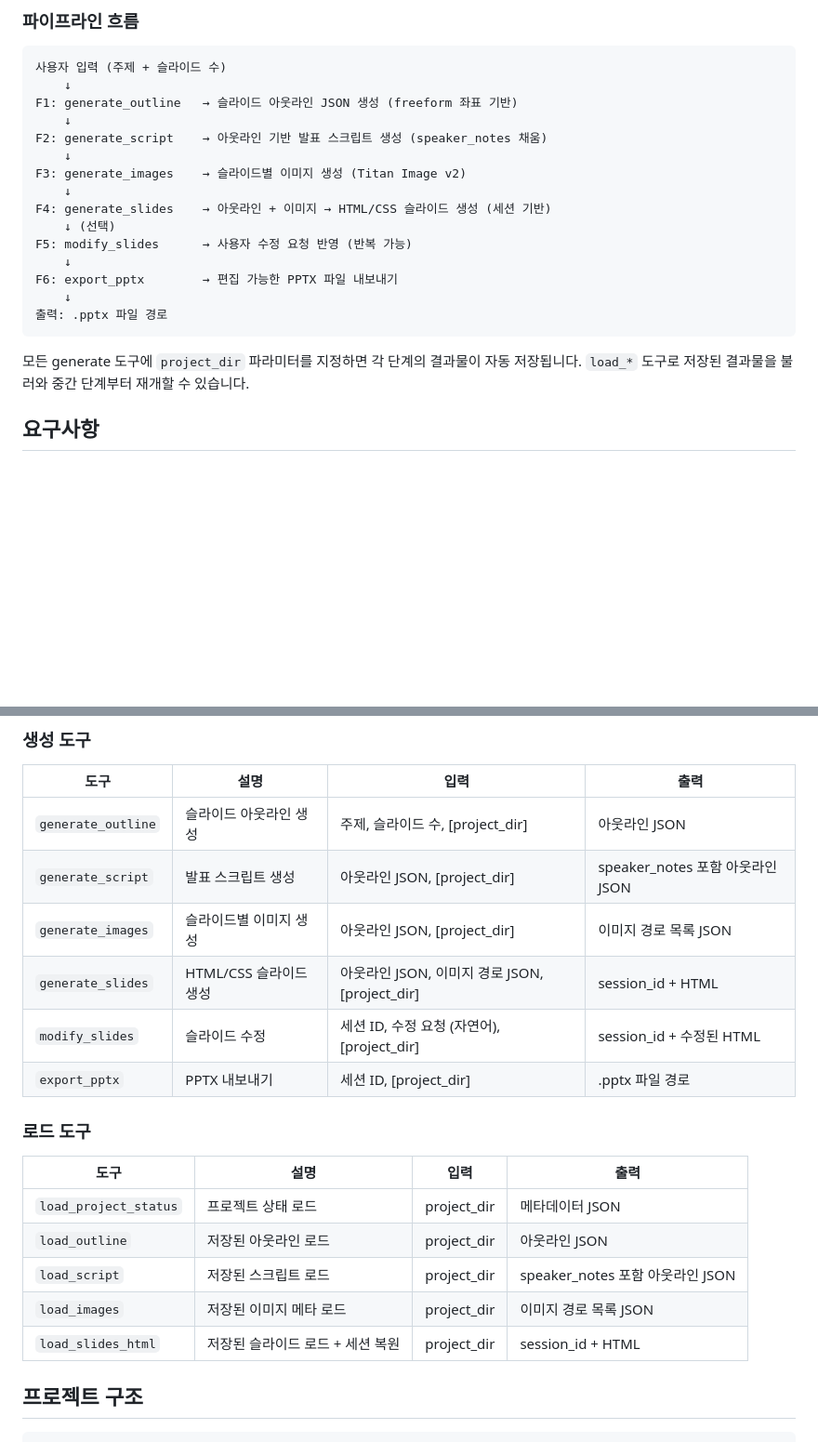
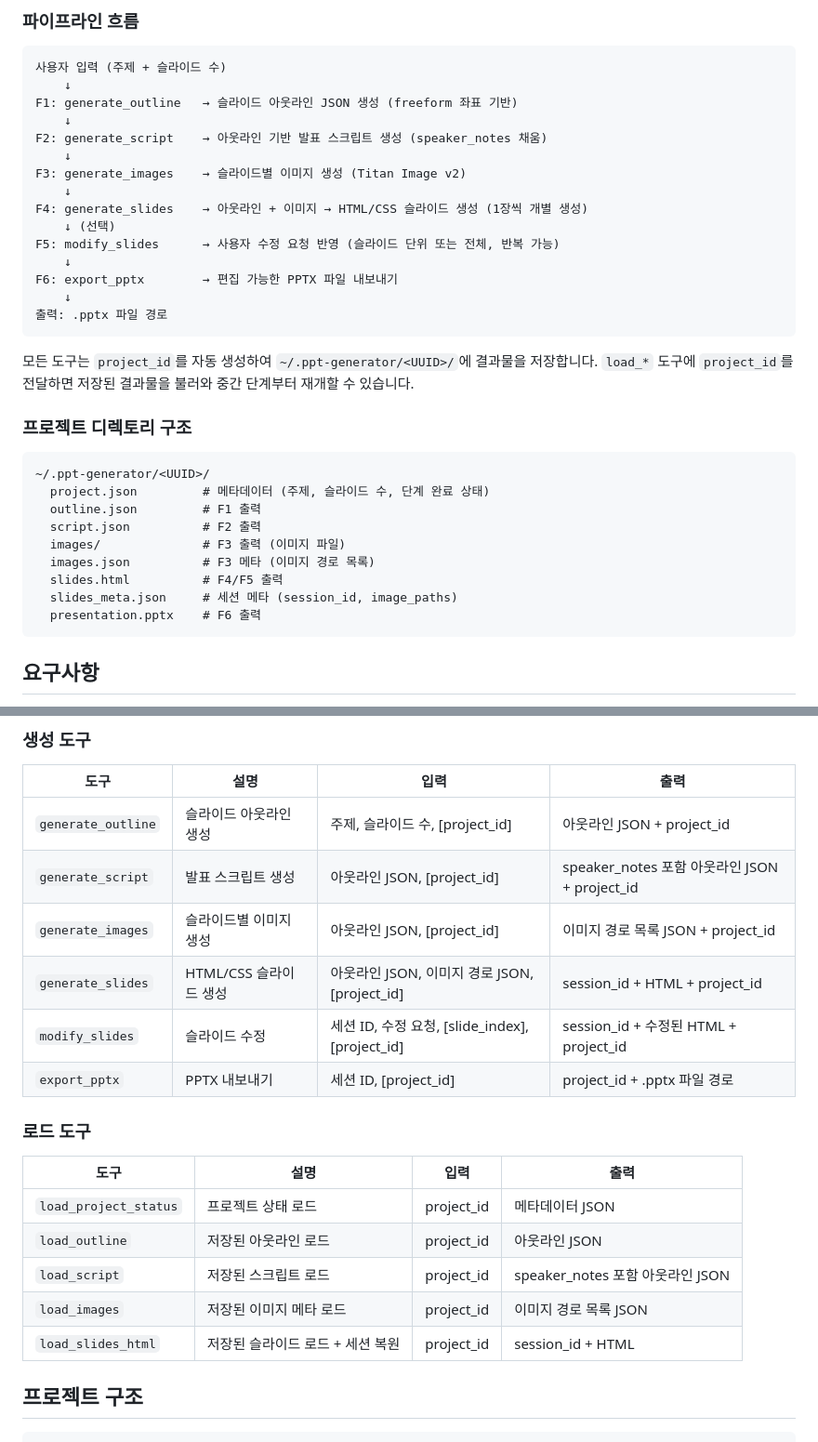
Before and after one commit to haandol/ppt-generator, a Markdown page: README.md, 2 parts joined by grey strips. Shown at 93% size. GitHub-like rendering; blank space fills up the shorter version.

Commit message:
docs: README.md에 project_id 전환, 슬라이드 개별 생성/수정, 디렉토리 구조 반영

````diff
--- a/README.md
+++ b/README.md
@@ -31,16 +31,30 @@ F2: generate_script    → 아웃라인 기반 발표 스크립트 생성 (speak
     ↓
 F3: generate_images    → 슬라이드별 이미지 생성 (Titan Image v2)
     ↓
-F4: generate_slides    → 아웃라인 + 이미지 → HTML/CSS 슬라이드 생성 (세션 기반)
+F4: generate_slides    → 아웃라인 + 이미지 → HTML/CSS 슬라이드 생성 (1장씩 개별 생성)
     ↓ (선택)
-F5: modify_slides      → 사용자 수정 요청 반영 (반복 가능)
+F5: modify_slides      → 사용자 수정 요청 반영 (슬라이드 단위 또는 전체, 반복 가능)
     ↓
 F6: export_pptx        → 편집 가능한 PPTX 파일 내보내기
     ↓
 출력: .pptx 파일 경로
 ```
 
-모든 generate 도구에 `project_dir` 파라미터를 지정하면 각 단계의 결과물이 자동 저장됩니다. `load_*` 도구로 저장된 결과물을 불러와 중간 단계부터 재개할 수 있습니다.
+모든 도구는 `project_id`를 자동 생성하여 `~/.ppt-generator/<UUID>/`에 결과물을 저장합니다. `load_*` 도구에 `project_id`를 전달하면 저장된 결과물을 불러와 중간 단계부터 재개할 수 있습니다.
+
+### 프로젝트 디렉토리 구조
+
+```
+~/.ppt-generator/<UUID>/
+  project.json         # 메타데이터 (주제, 슬라이드 수, 단계 완료 상태)
+  outline.json         # F1 출력
+  script.json          # F2 출력
+  images/              # F3 출력 (이미지 파일)
+  images.json          # F3 메타 (이미지 경로 목록)
+  slides.html          # F4/F5 출력
+  slides_meta.json     # 세션 메타 (session_id, image_paths)
+  presentation.pptx    # F6 출력
+```
 
 ## 요구사항
 
@@ -88,22 +102,22 @@ uv run pytest
 
 | 도구 | 설명 | 입력 | 출력 |
 |------|------|------|------|
-| `generate_outline` | 슬라이드 아웃라인 생성 | 주제, 슬라이드 수, [project_dir] | 아웃라인 JSON |
-| `generate_script` | 발표 스크립트 생성 | 아웃라인 JSON, [project_dir] | speaker_notes 포함 아웃라인 JSON |
-| `generate_images` | 슬라이드별 이미지 생성 | 아웃라인 JSON, [project_dir] | 이미지 경로 목록 JSON |
-| `generate_slides` | HTML/CSS 슬라이드 생성 | 아웃라인 JSON, 이미지 경로 JSON, [project_dir] | session_id + HTML |
-| `modify_slides` | 슬라이드 수정 | 세션 ID, 수정 요청 (자연어), [project_dir] | session_id + 수정된 HTML |
-| `export_pptx` | PPTX 내보내기 | 세션 ID, [project_dir] | .pptx 파일 경로 |
+| `generate_outline` | 슬라이드 아웃라인 생성 | 주제, 슬라이드 수, [project_id] | 아웃라인 JSON + project_id |
+| `generate_script` | 발표 스크립트 생성 | 아웃라인 JSON, [project_id] | speaker_notes 포함 아웃라인 JSON + project_id |
+| `generate_images` | 슬라이드별 이미지 생성 | 아웃라인 JSON, [project_id] | 이미지 경로 목록 JSON + project_id |
+| `generate_slides` | HTML/CSS 슬라이드 생성 | 아웃라인 JSON, 이미지 경로 JSON, [project_id] | session_id + HTML + project_id |
+| `modify_slides` | 슬라이드 수정 | 세션 ID, 수정 요청, [slide_index], [project_id] | session_id + 수정된 HTML + project_id |
+| `export_pptx` | PPTX 내보내기 | 세션 ID, [project_id] | project_id + .pptx 파일 경로 |
 
 ### 로드 도구
 
 | 도구 | 설명 | 입력 | 출력 |
 |------|------|------|------|
-| `load_project_status` | 프로젝트 상태 로드 | project_dir | 메타데이터 JSON |
-| `load_outline` | 저장된 아웃라인 로드 | project_dir | 아웃라인 JSON |
-| `load_script` | 저장된 스크립트 로드 | project_dir | speaker_notes 포함 아웃라인 JSON |
-| `load_images` | 저장된 이미지 메타 로드 | project_dir | 이미지 경로 목록 JSON |
-| `load_slides_html` | 저장된 슬라이드 로드 + 세션 복원 | project_dir | session_id + HTML |
+| `load_project_status` | 프로젝트 상태 로드 | project_id | 메타데이터 JSON |
+| `load_outline` | 저장된 아웃라인 로드 | project_id | 아웃라인 JSON |
+| `load_script` | 저장된 스크립트 로드 | project_id | speaker_notes 포함 아웃라인 JSON |
+| `load_images` | 저장된 이미지 메타 로드 | project_id | 이미지 경로 목록 JSON |
+| `load_slides_html` | 저장된 슬라이드 로드 + 세션 복원 | project_id | session_id + HTML |
 
 ## 프로젝트 구조
 
````
